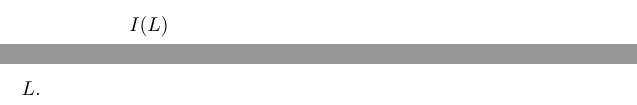
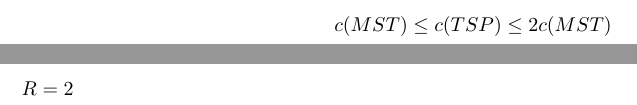
Before and after one commit to dzhang314/my-madoko-docs, a LaTeX book (CS_3250_Notes/out/CS_3250_Notes-math-plain.final.tex): two parts of pages 90 and 91 of 93 before the commit and two parts of pages 90 and 91 of 92 after it, joined at a grey line, cut at the place of the change. Compiled offline with pdfLaTeX.

```diff
--- a/CS_3250_Notes/out/CS_3250_Notes-math-plain.final.tex
+++ b/CS_3250_Notes/out/CS_3250_Notes-math-plain.final.tex
@@ -305,9 +305,3 @@
 \operatorname{back}(v) = \min(\operatorname{back}(\operatorname{children}(v)), \operatorname{DFS\#}(\operatorname{neighbors}(v)))
 \]%mdk
 \end{mdDisplaySnippet}%mdk
-%mdk-data-line={189}
-\begin{mdInlineSnippet}[8d12fd654fa95776cfd1b159be8f2986]%mdk
-$I(L)$\end{mdInlineSnippet}%mdk
-%mdk-data-line={189}
-\begin{mdInlineSnippet}[ca0b0549db85f718a48e0505ac9273a2]%mdk
-$L.$\end{mdInlineSnippet}%mdk
@@ -321,5 +309,15 @@
+\begin{mdDisplaySnippet}[622b45708370adfb92a0e6dff4345ab1]%mdk
+\[%mdk-data-line={204}
+c(MST) \le c(TSP) \le 2c(MST)
 \]%mdk
 \end{mdDisplaySnippet}%mdk
+%mdk-data-line={206}
+\begin{mdInlineSnippet}[b09c6f646b1383ec048b47d563da6de2]%mdk
+$R=2$\end{mdInlineSnippet}%mdk
+%mdk-data-line={220}
+\begin{mdInlineSnippet}[8c124876202b86ff4f571ac1ddb7bbd4]%mdk
+$P = NP$\end{mdInlineSnippet}%mdk
+%mdk-data-line={222}
 
 \end{mdSnippets}
 
```
Also changed, not shown: CS_3250_Notes/out/CS_3250_Notes-math-full.final.tex (+1 -1 lines), CS_3250_Notes/out/CS_3250_Notes-math-plain.final.tex (8 more changed lines), 4 other files.
